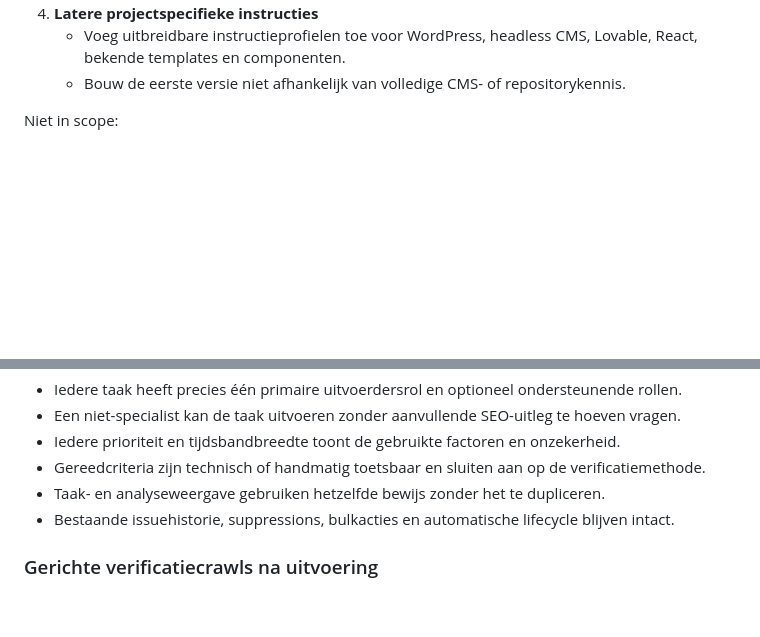
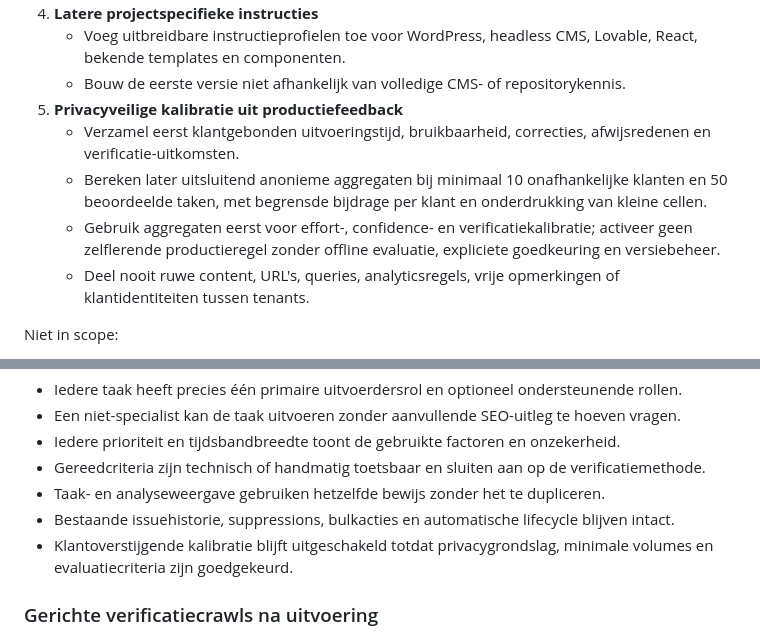
Before and after one commit to maurits-olylo/seotool, a Markdown page: docs/roadmap.md, 2 parts joined by grey strips. Drawn GitHub-style; blank space fills up the shorter version.

```diff
--- a/docs/roadmap.md
+++ b/docs/roadmap.md
@@ -615,6 +615,15 @@ Gefaseerde scope:
    - Voeg uitbreidbare instructieprofielen toe voor WordPress, headless CMS, Lovable, React,
      bekende templates en componenten.
    - Bouw de eerste versie niet afhankelijk van volledige CMS- of repositorykennis.
+5. **Privacyveilige kalibratie uit productiefeedback**
+   - Verzamel eerst klantgebonden uitvoeringstijd, bruikbaarheid, correcties, afwijsredenen en
+     verificatie-uitkomsten.
+   - Bereken later uitsluitend anonieme aggregaten bij minimaal 10 onafhankelijke klanten en 50
+     beoordeelde taken, met begrensde bijdrage per klant en onderdrukking van kleine cellen.
+   - Gebruik aggregaten eerst voor effort-, confidence- en verificatiekalibratie; activeer geen
+     zelflerende productieregel zonder offline evaluatie, expliciete goedkeuring en versiebeheer.
+   - Deel nooit ruwe content, URL's, queries, analyticsregels, vrije opmerkingen of
+     klantidentiteiten tussen tenants.
 
 Niet in scope:
 
@@ -642,6 +651,8 @@ Acceptatie:
 - Gereedcriteria zijn technisch of handmatig toetsbaar en sluiten aan op de verificatiemethode.
 - Taak- en analyseweergave gebruiken hetzelfde bewijs zonder het te dupliceren.
 - Bestaande issuehistorie, suppressions, bulkacties en automatische lifecycle blijven intact.
+- Klantoverstijgende kalibratie blijft uitgeschakeld totdat privacygrondslag, minimale volumes en
+  evaluatiecriteria zijn goedgekeurd.
 
 ### Gerichte verificatiecrawls na uitvoering
 
```
Also changed, not shown: docs/decisions.md (+30 -0 lines), docs/task-recommendations-mvp.md (added, +206 -0 lines).
